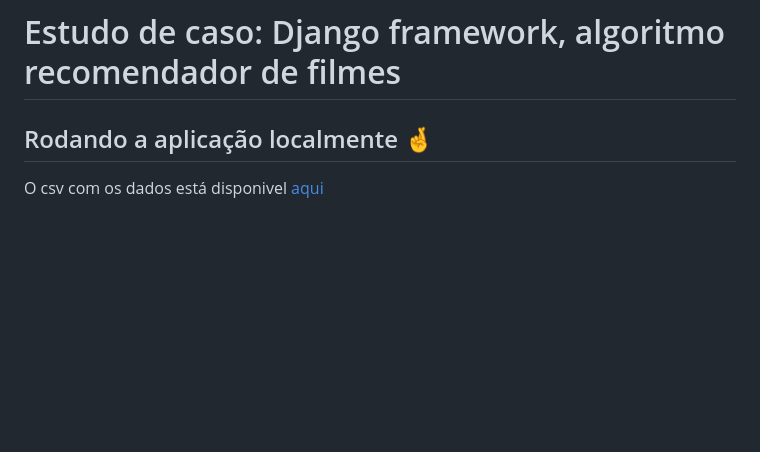
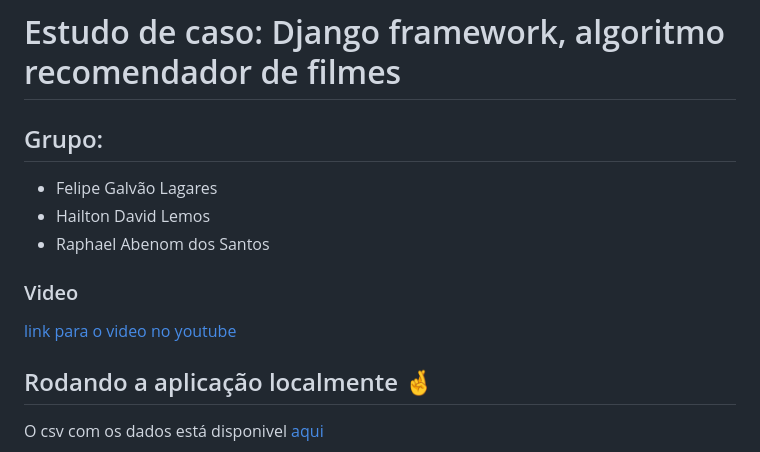
Before and after one commit to felipelagares/djangoAgentes, a Markdown page: README.md, the part around the change. Drawn GitHub-style; blank space fills up the shorter version.

```diff
--- a/README.md
+++ b/README.md
@@ -1,4 +1,10 @@
 # Estudo de caso: Django framework, algoritmo recomendador de filmes
+## Grupo:
+- Felipe Galvão Lagares
+- Hailton David Lemos
+- Raphael Abenom dos Santos
+### Video
+[link para o video no youtube](https://youtu.be/HDANciib2Ws?feature=shared)
 
 ## Rodando a aplicação localmente 🤞
 
```
